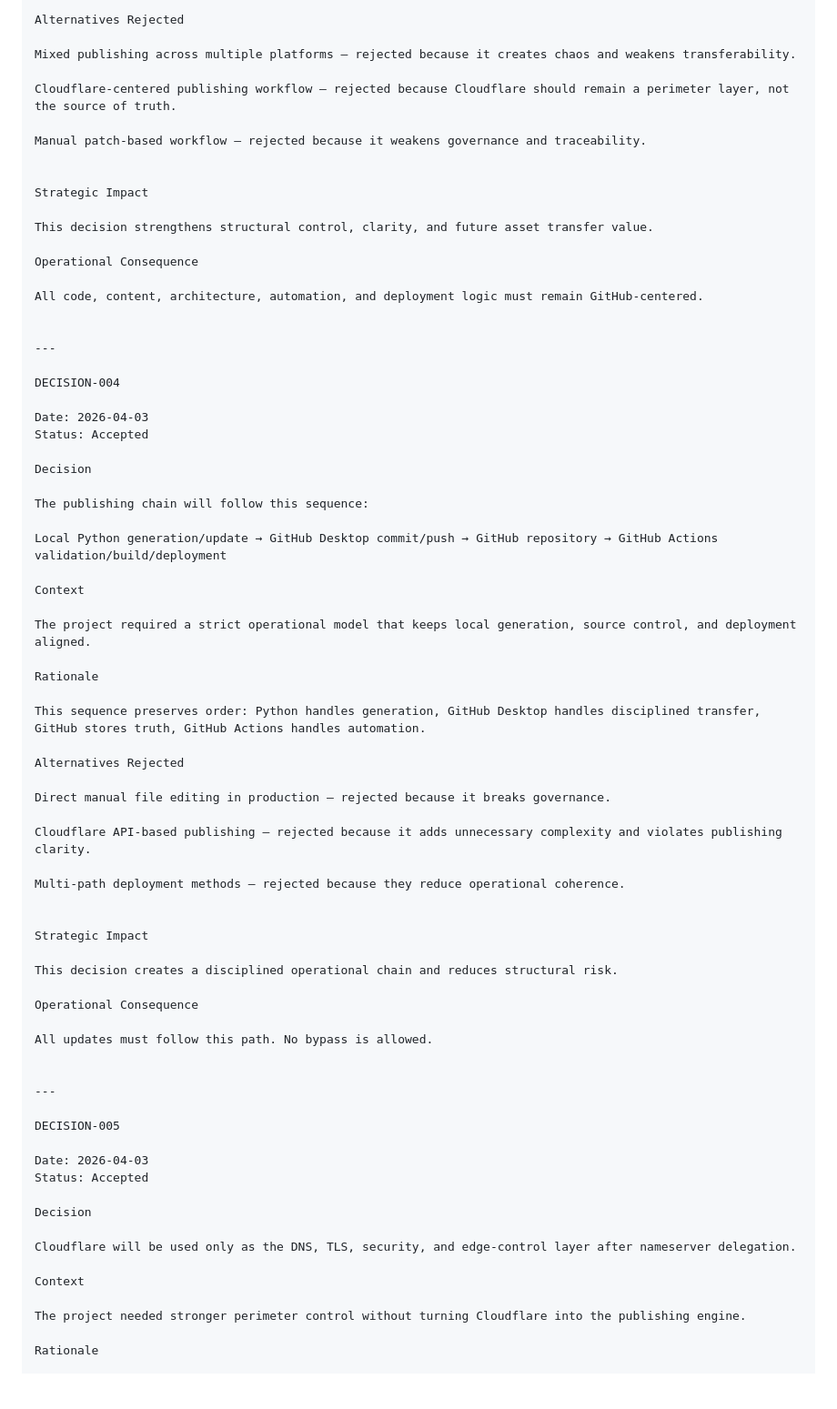
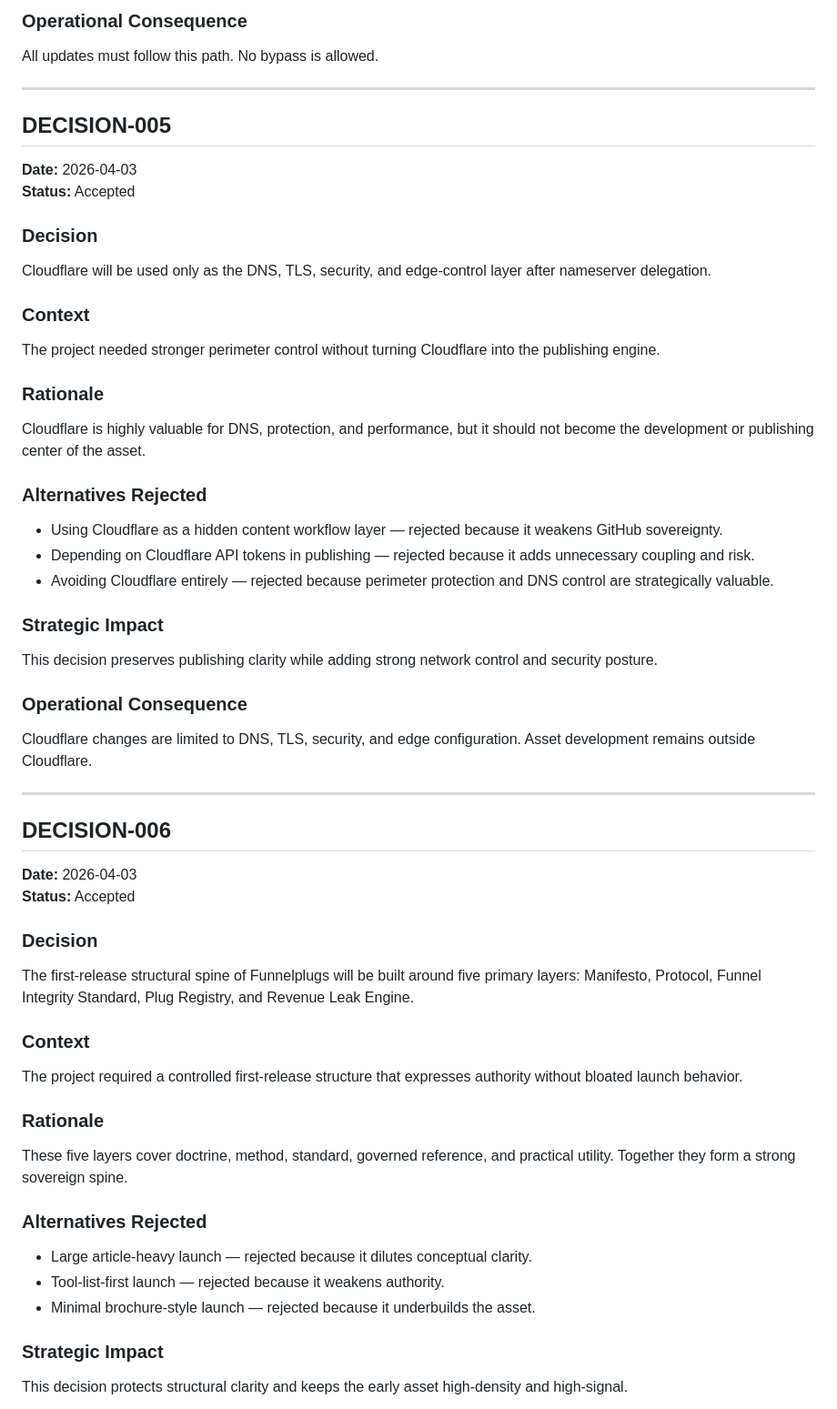
Before and after one commit to Sohadot/FunnelPlugs, a Markdown page: DECISION_LOG.md, the part around one of its changes. Shown at 91% size. Drawn GitHub-style; blank space fills up the shorter version.

```diff
--- a/DECISION_LOG.md
+++ b/DECISION_LOG.md
@@ -200,75 +224,59 @@ GitHub provides clear history, disciplined structure, automation compatibility,
 
-Alternatives Rejected
-
-Mixed publishing across multiple platforms — rejected because it creates chaos and weakens transferability.
-
-Cloudflare-centered publishing workflow — rejected because Cloudflare should remain a perimeter layer, not the source of truth.
-
-Manual patch-based workflow — rejected because it weakens governance and traceability.
-
-
-Strategic Impact
-
-This decision strengthens structural control, clarity, and future asset transfer value.
-
-Operational Consequence
-
-All code, content, architecture, automation, and deployment logic must remain GitHub-centered.
-
+### Operational Consequence
+All updates must follow this path.
+No bypass is allowed.
 
 ---
 
-DECISION-004
+## DECISION-005
 
-Date: 2026-04-03
-Status: Accepted
+**Date:** 2026-04-03
+**Status:** Accepted
 
-Decision
+### Decision
+Cloudflare will be used only as the DNS, TLS, security, and edge-control layer after nameserver delegation.
 
-The publishing chain will follow this sequence:
+### Context
+The project needed stronger perimeter control without turning Cloudflare into the publishing engine.
 
-Local Python generation/update → GitHub Desktop commit/push → GitHub repository → GitHub Actions validation/build/deployment
+### Rationale
+Cloudflare is highly valuable for DNS, protection, and performance, but it should not become the development or publishing center of the asset.
 
-Context
+### Alternatives Rejected
+- Using Cloudflare as a hidden content workflow layer — rejected because it weakens GitHub sovereignty.
+- Depending on Cloudflare API tokens in publishing — rejected because it adds unnecessary coupling and risk.
+- Avoiding Cloudflare entirely — rejected because perimeter protection and DNS control are strategically valuable.
 
-The project required a strict operational model that keeps local generation, source control, and deployment aligned.
+### Strategic Impact
+This decision preserves publishing clarity while adding strong network control and security posture.
 
-Rationale
-
-This sequence preserves order: Python handles generation, GitHub Desktop handles disciplined transfer, GitHub stores truth, GitHub Actions handles automation.
-
-Alternatives Rejected
-
-Direct manual file editing in production — rejected because it breaks governance.
-
-Cloudflare API-based publishing — rejected because it adds unnecessary complexity and violates publishing clarity.
-
-Multi-path deployment methods — rejected because they reduce operational coherence.
-
-
-Strategic Impact
-
-This decision creates a disciplined operational chain and reduces structural risk.
-
-Operational Consequence
-
-All updates must follow this path. No bypass is allowed.
-
+### Operational Consequence
+Cloudflare changes are limited to DNS, TLS, security, and edge configuration.
+Asset development remains outside Cloudflare.
 
 ---
 
-DECISION-005
+## DECISION-006
 
-Date: 2026-04-03
-Status: Accepted
+**Date:** 2026-04-03
+**Status:** Accepted
 
-Decision
+### Decision
+The first-release structural spine of Funnelplugs will be built around five primary layers:
+Manifesto, Protocol, Funnel Integrity Standard, Plug Registry, and Revenue Leak Engine.
 
-Cloudflare will be used only as the DNS, TLS, security, and edge-control layer after nameserver delegation.
+### Context
+The project required a controlled first-release structure that expresses authority without bloated launch behavior.
 
-Context
+### Rationale
+These five layers cover doctrine, method, standard, governed reference, and practical utility.
+Together they form a strong sovereign spine.
 
-The project needed stronger perimeter control without turning Cloudflare into the publishing engine.
+### Alternatives Rejected
+- Large article-heavy launch — rejected because it dilutes conceptual clarity.
+- Tool-list-first launch — rejected because it weakens authority.
+- Minimal brochure-style launch — rejected because it underbuilds the asset.
 
-Rationale
+### Strategic Impact
+This decision protects structural clarity and keeps the early asset high-density and high-signal.
 
```
Also changed, not shown: other parts of DECISION_LOG.md (+187 -257 lines).
